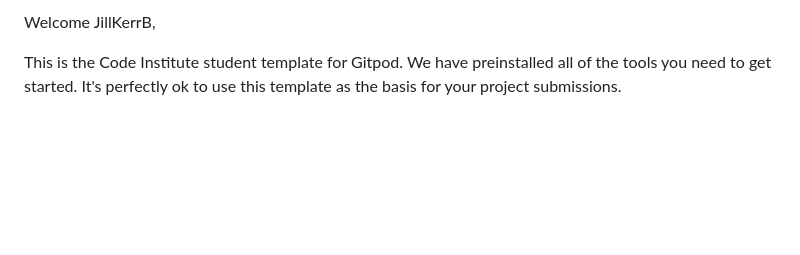
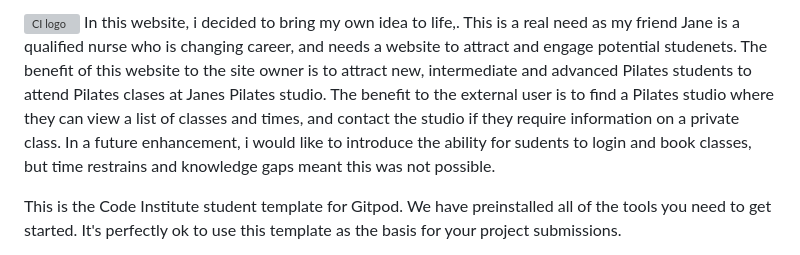
Before and after one commit to JillKerrB/Pilates, a Markdown page: README.md, the part around the change. Drawn GitHub-style; blank space fills up the shorter version; grey boxes are pictures that could not be loaded.

Commit message:
initial ReadMe update about site owner and external user

```diff
--- a/README.md
+++ b/README.md
@@ -1,6 +1,8 @@
 ![CI logo](https://codeinstitute.s3.amazonaws.com/fullstack/ci_logo_small.png)
-
-Welcome JillKerrB,
+In this website, i decided to bring my own idea to life,. This is a real need as my friend  Jane is a qualified nurse who is changing career, and needs a website to attract and engage potential studenets.
+The benefit of this website to the site owner is to attract new, intermediate and advanced Pilates students to attend Pilates clases at Janes Pilates studio.
+The benefit to the external user is to find a Pilates studio where they can view a list of classes and times, and contact the studio if they require information on a private class.
+In a future enhancement, i would like to introduce the ability for sudents to login and book classes, but time restrains and knowledge gaps meant this was not possible.
 
 This is the Code Institute student template for Gitpod. We have preinstalled all of the tools you need to get started. It's perfectly ok to use this template as the basis for your project submissions.
 
```
